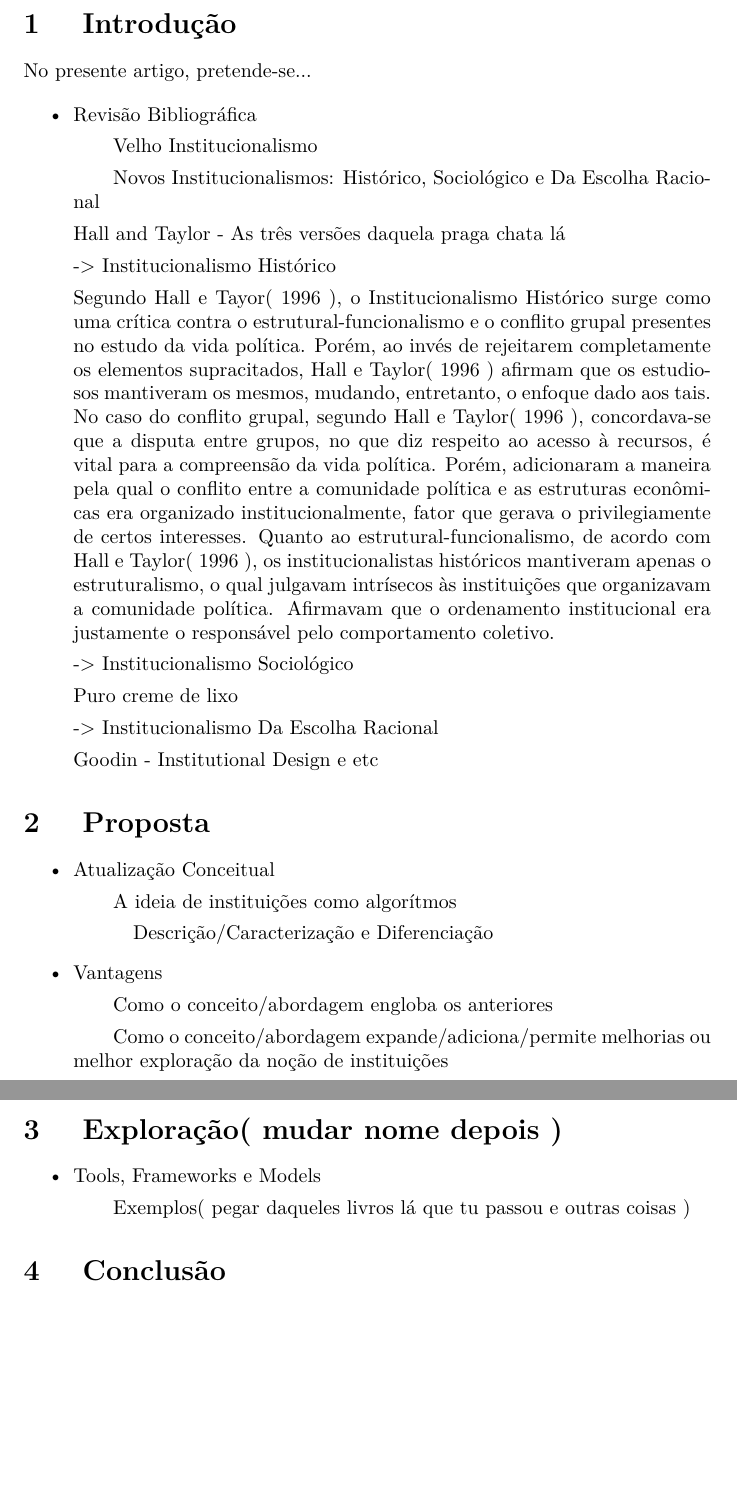
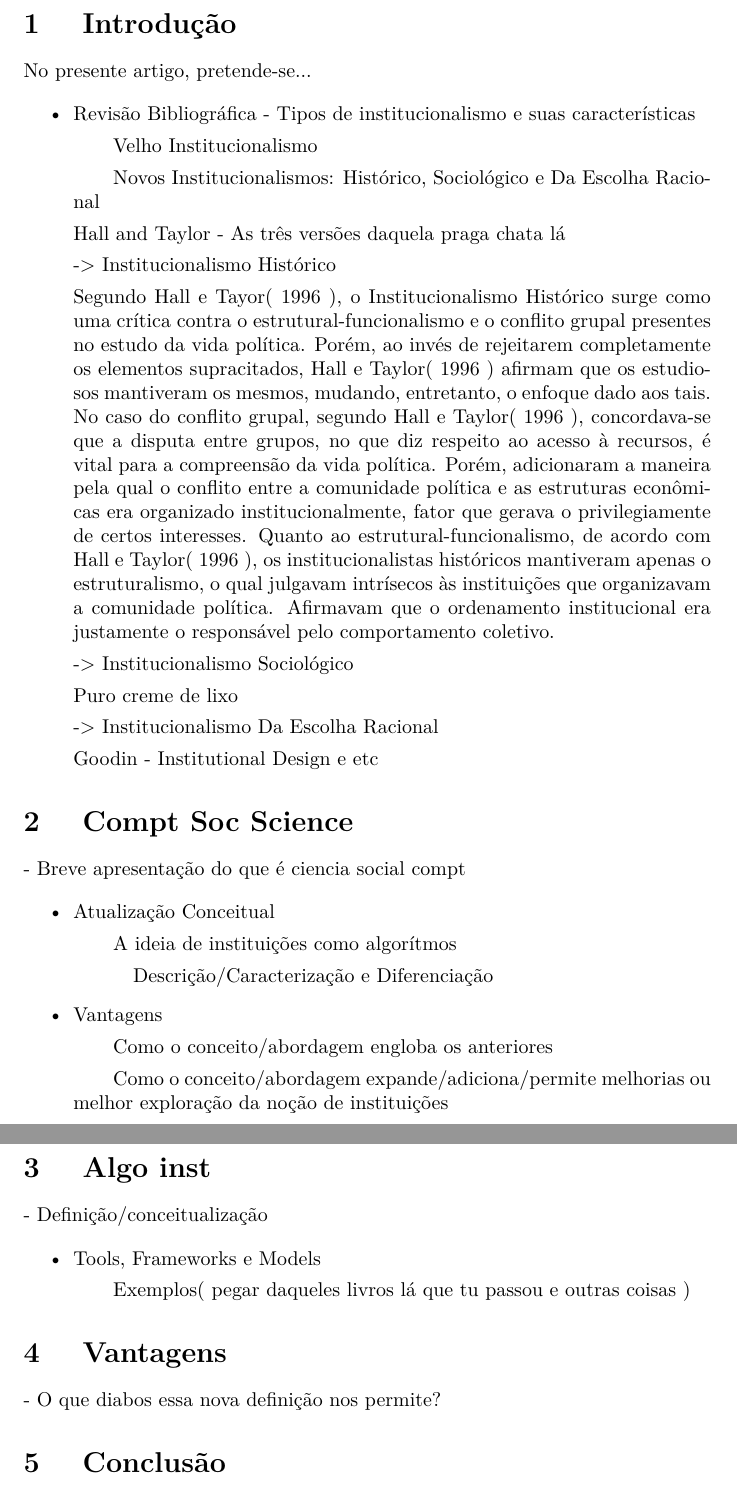
Before and after one commit to marcelovmaciel/Algo-Inst, a LaTeX document (Guides/Algo Inst.tex): two parts of pages 2 and 3 of 4, joined at a grey line, cut so that both start at the same text, the shorter picture padded with empty space. Compiled offline with pdfLaTeX.

Commit message:
Update Algo Inst.tex
Updated sections: brief presentation of the paper's structure

```diff
--- a/Guides/Algo Inst.tex
+++ b/Guides/Algo Inst.tex
@@ -26,7 +26,7 @@ No presente artigo, pretende-se...
 
 \begin{itemize}
 
-\item Revisão Bibliográfica
+\item Revisão Bibliográfica - Tipos de institucionalismo e suas características
 
 	\subitem Velho Institucionalismo
 
@@ -54,7 +54,7 @@ No presente artigo, pretende-se...
 
 \end{itemize}
 
-\section{ Proposta }
+\section{ Compt Soc Science } - Breve apresentação do que é ciencia social compt
 
 \begin{itemize}
 
@@ -71,7 +71,7 @@ No presente artigo, pretende-se...
 
 \end{itemize}
 
-\section{ Exploração( mudar nome depois ) }
+\section{ Algo inst } - Definição/conceitualização
 
 \begin{itemize}
 
@@ -80,6 +80,8 @@ No presente artigo, pretende-se...
     \subitem Exemplos( pegar daqueles livros lá que tu passou e outras coisas )
 
 \end{itemize}
+
+\section{ Vantagens } - O que diabos essa nova definição nos permite?
 
 \section{ Conclusão }
 
```
